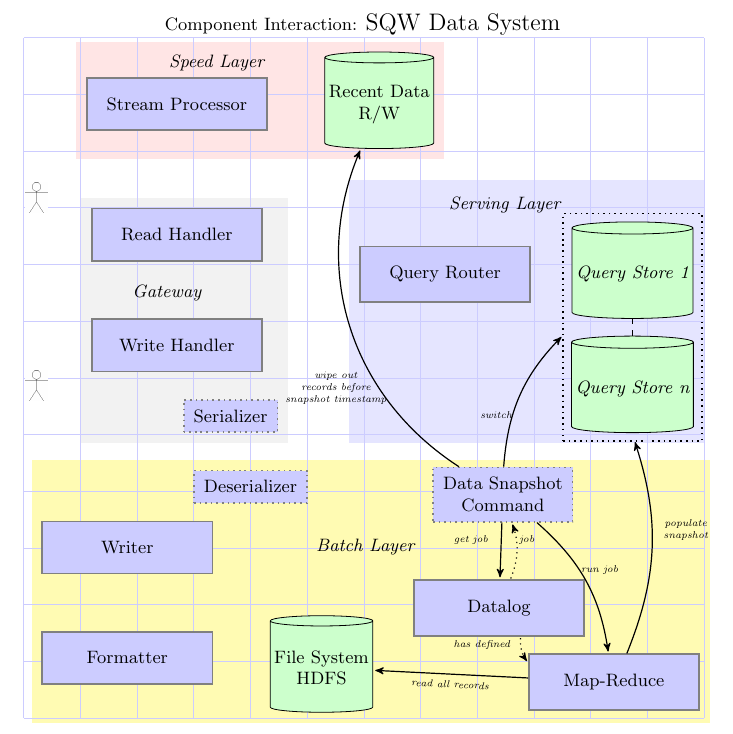
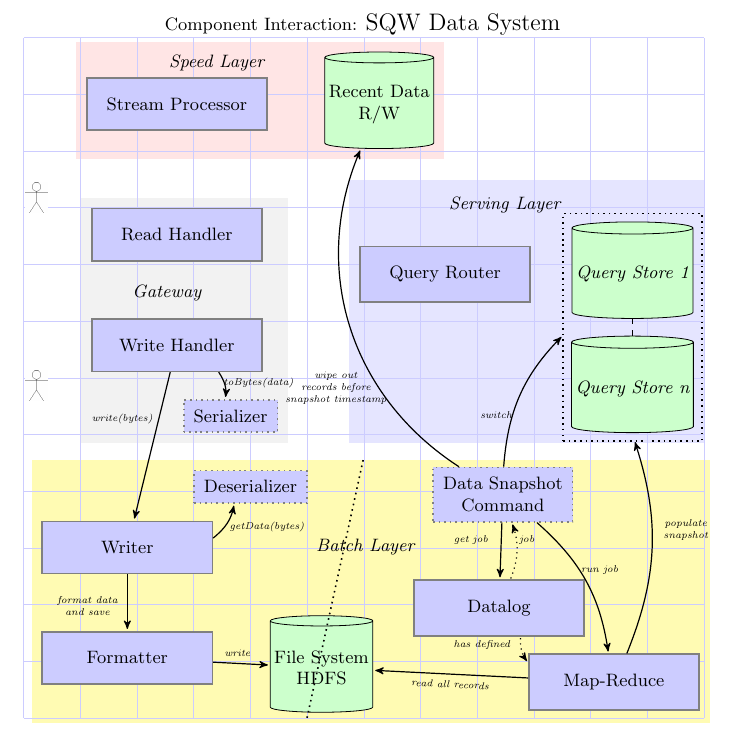
Before and after one commit to KingCode/tikz-stuff, a LaTeX document (sqw/DataSys/DataSystem.tex): part of the page, cut so that both start at the same text. Compiled offline with pdfLaTeX.

Commit message:
sqw data sys

```diff
--- a/sqw/DataSys/DataSystem.tex
+++ b/sqw/DataSys/DataSystem.tex
@@ -99,8 +99,9 @@
 
 \node [component, below=of ghreads,xshift=0pt, yshift=0cm] (ghwrites) {Write Handler};
 
-\node [innercomponent,
-	below=of ghwrites,xshift=27pt,yshift=15pt]	(gser) {Serializer};
+\node [innercomponent,below=of ghwrites,xshift=27pt,yshift=15pt]
+									(gser) {Serializer}
+	edge [pre,bend right] node [elab,xshift=17pt,yshift=-5pt] {toBytes(data)} (ghwrites);
 
 %% ---------------- CLIENT FIGURES ------------------------ %%
 \node [left=of ghreads,xshift=10pt, yshift=1cm-10pt] (read)
@@ -124,10 +128,14 @@
 %% --------------- BATCH LAYER ------------------------------ %%
 	%% ----------- WRITES ------------------------%%
 \node [innercomponent, below=of gser,xshift=10pt,yshift=10pt] (bdeser) {Deserializer};
-\node [component, below left=of bdeser,xshift=1cm+10pt,yshift=20pt] (bwriter) {Writer};
+\node [component, below left=of bdeser,xshift=1cm+10pt,yshift=20pt] (bwriter) {Writer}
+	edge [post, bend right] node [elab, xshift=20pt,yshift=-8pt] {getData(bytes)} (bdeser)
+	edge [pre] node [elab, xshift=-15pt,yshift=8pt] {write(bytes)} (ghwrites);
 
-\node [component, below=of bwriter,yshift=0pt] (bformatter) {Formatter};
-\node [database, right=of bformatter,yshift=-5pt] (bfile) {File System\\HDFS};
+\node [component, below=of bwriter,yshift=0pt] (bformatter) {Formatter}
+	edge [pre] node [elab,xshift=-20pt,yshift=-10pt] {format data\\and save} (bwriter);
+\node [database, right=of bformatter,yshift=-5pt] (bfile) {File System\\HDFS}
+	edge [pre] node [elab,xshift=-2pt] {write} (bformatter);
 
 	%% ------------ SNAPSHOT ----------------------%%
 \node [component, right=of bfile,xshift=-1cm+20pt,yshift=30pt]
@@ -141,13 +149,16 @@
 	edge [post, bend angle=40, bend left]
 			 node [elab, xshift=-7pt,yshift=-1.5cm] {wipe out\\records before\\snapshot timestamp} (speeddb);
 
-\node [component, below right=of bassembler,xshift=-2cm,yshift=20pt] (mapreduce) {Map-Reduce}
+\node [component, below right=of bassembler,xshift=-2cm,yshift=20pt]
+								(mapreduce) {Map-Reduce}
 	edge[pre,bend right] node [elab,xshift=7pt] {run job} (bcommand)
-	edge[pre, bend left, dotted] node [elab,xshift=-20pt, yshift=-3pt] {has defined} (bassembler)
+	edge[pre, bend left, dotted] node [elab,xshift=-20pt, yshift=-3pt]
+								{has defined} (bassembler)
 	edge[post] node [elabbs] {read all records} (bfile)
 	edge[post, bend right] node [elab,xshift=17pt] {populate\\snapshot} (servdbend1);
 \node [right=of bwriter,xshift=20pt,yshift=0pt, ital] (btitle) {Batch Layer};
 
+\draw[dotted,thick] (5,0) -- (6,4.6);
 
 \begin{pgfonlayer}{background}
 	\node [subsys,
```
Also changed, not shown: sqw/DataSys/DataSystem.tex (3 more changed lines).
